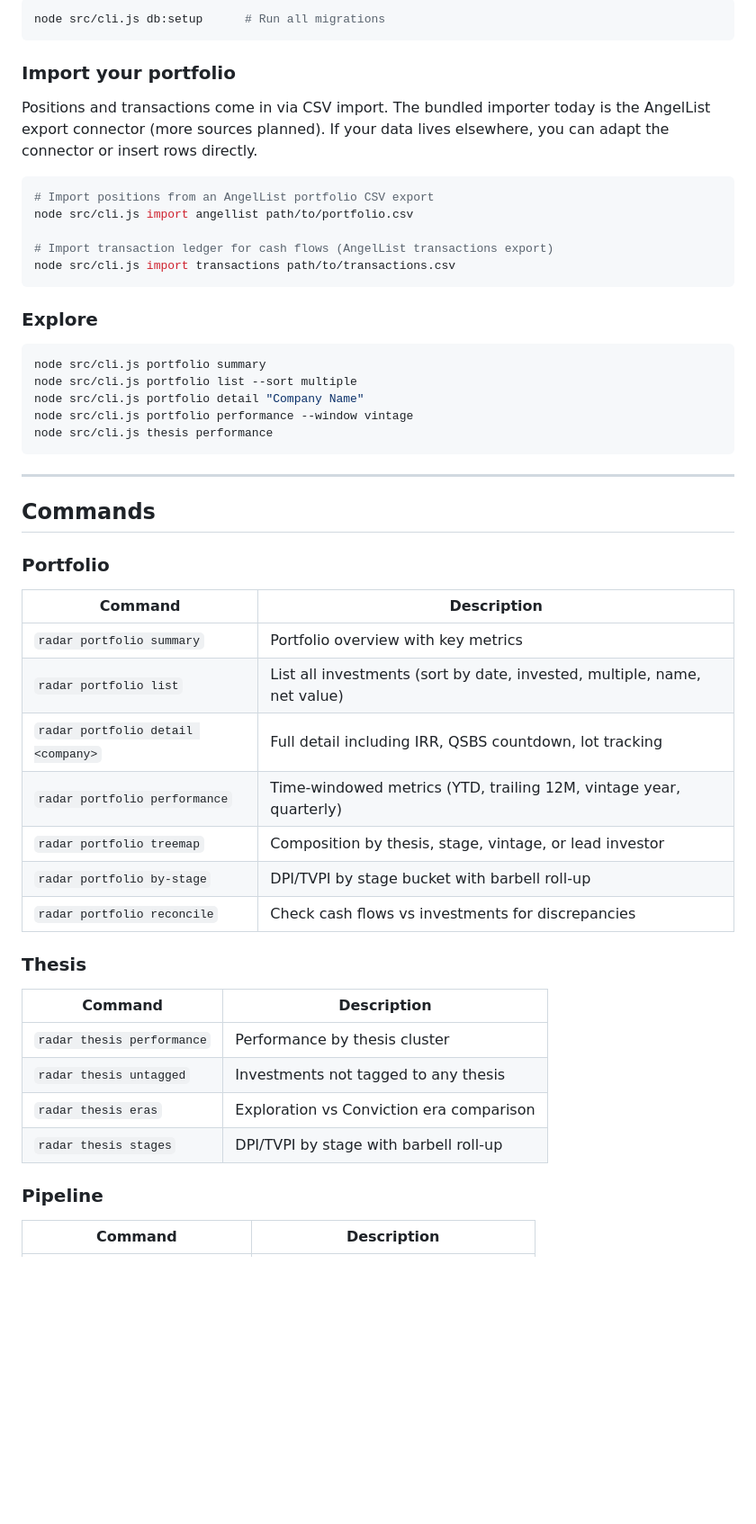
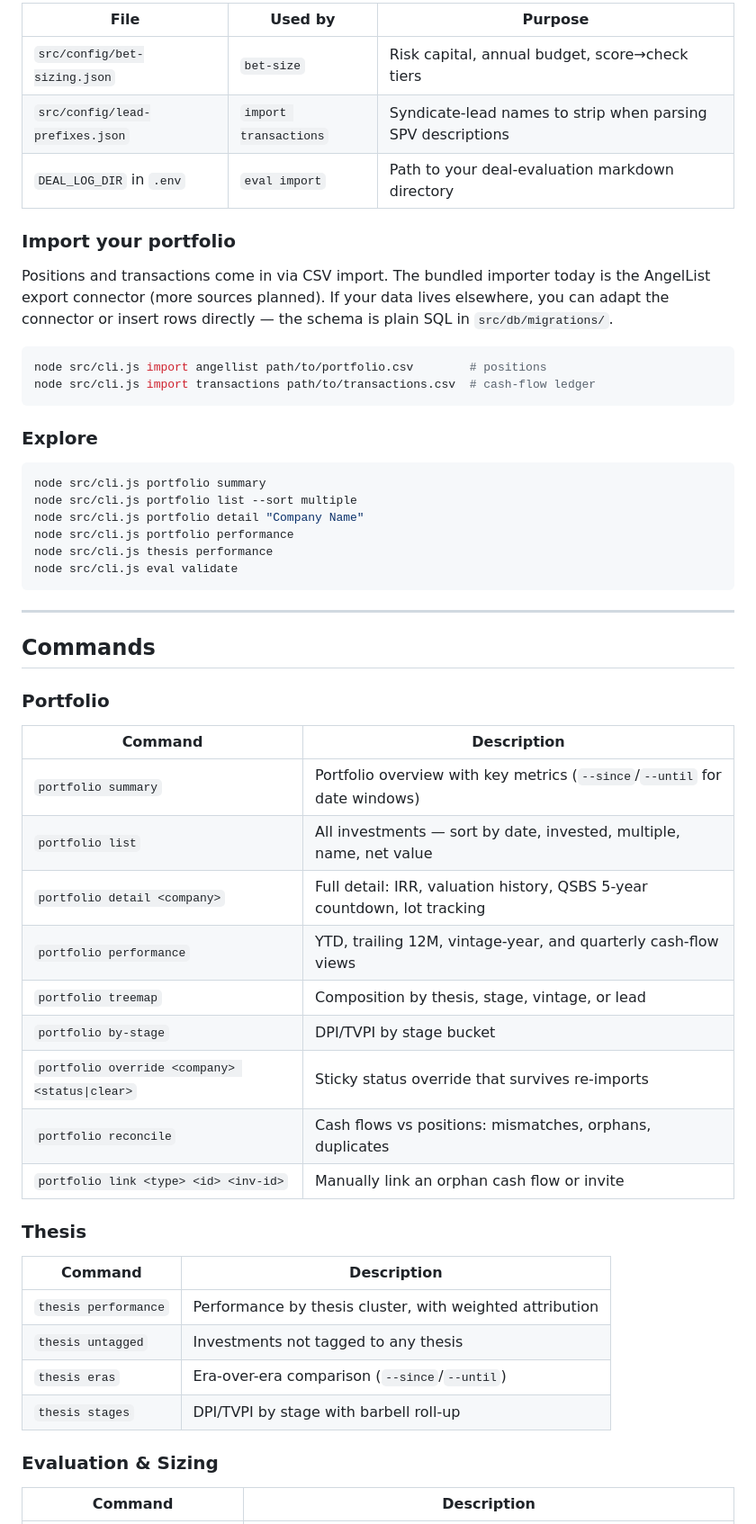
Before and after one commit to ckoglmeier/radar, a Markdown page: README.md, the part around one of its changes. Shown at 90% size. Drawn GitHub-style; blank space fills up the shorter version.

````diff
--- a/README.md
+++ b/README.md
@@ -43,18 +71,17 @@ cp .env.example .env
 
-```bash
-node src/cli.js db:setup      # Run all migrations
-```
+| File | Used by | Purpose |
+|------|---------|---------|
+| `src/config/bet-sizing.json` | `bet-size` | Risk capital, annual budget, score→check tiers |
+| `src/config/lead-prefixes.json` | `import transactions` | Syndicate-lead names to strip when parsing SPV descriptions |
+| `DEAL_LOG_DIR` in `.env` | `eval import` | Path to your deal-evaluation markdown directory |
 
 ### Import your portfolio
 
-Positions and transactions come in via CSV import. The bundled importer today is the AngelList export connector (more sources planned). If your data lives elsewhere, you can adapt the connector or insert rows directly.
+Positions and transactions come in via CSV import. The bundled importer today is the AngelList export connector (more sources planned). If your data lives elsewhere, you can adapt the connector or insert rows directly — the schema is plain SQL in `src/db/migrations/`.
 
 ```bash
-# Import positions from an AngelList portfolio CSV export
-node src/cli.js import angellist path/to/portfolio.csv
-
-# Import transaction ledger for cash flows (AngelList transactions export)
-node src/cli.js import transactions path/to/transactions.csv
+node src/cli.js import angellist path/to/portfolio.csv        # positions
+node src/cli.js import transactions path/to/transactions.csv  # cash-flow ledger
 ```
 
 ### Explore
@@ -63,8 +90,9 @@ node src/cli.js import transactions path/to/transactions.csv
 node src/cli.js portfolio summary
 node src/cli.js portfolio list --sort multiple
 node src/cli.js portfolio detail "Company Name"
-node src/cli.js portfolio performance --window vintage
+node src/cli.js portfolio performance
 node src/cli.js thesis performance
+node src/cli.js eval validate
 ```
 
 ---
@@ -75,24 +103,26 @@ node src/cli.js thesis performance
 
 | Command | Description |
 |---------|-------------|
-| `radar portfolio summary` | Portfolio overview with key metrics |
-| `radar portfolio list` | List all investments (sort by date, invested, multiple, name, net value) |
-| `radar portfolio detail <company>` | Full detail including IRR, QSBS countdown, lot tracking |
-| `radar portfolio performance` | Time-windowed metrics (YTD, trailing 12M, vintage year, quarterly) |
-| `radar portfolio treemap` | Composition by thesis, stage, vintage, or lead investor |
-| `radar portfolio by-stage` | DPI/TVPI by stage bucket with barbell roll-up |
-| `radar portfolio reconcile` | Check cash flows vs investments for discrepancies |
+| `portfolio summary` | Portfolio overview with key metrics (`--since`/`--until` for date windows) |
+| `portfolio list` | All investments — sort by date, invested, multiple, name, net value |
+| `portfolio detail <company>` | Full detail: IRR, valuation history, QSBS 5-year countdown, lot tracking |
+| `portfolio performance` | YTD, trailing 12M, vintage-year, and quarterly cash-flow views |
+| `portfolio treemap` | Composition by thesis, stage, vintage, or lead |
+| `portfolio by-stage` | DPI/TVPI by stage bucket |
+| `portfolio override <company> <status\|clear>` | Sticky status override that survives re-imports |
+| `portfolio reconcile` | Cash flows vs positions: mismatches, orphans, duplicates |
+| `portfolio link <type> <id> <inv-id>` | Manually link an orphan cash flow or invite |
 
 ### Thesis
 
 | Command | Description |
 |---------|-------------|
-| `radar thesis performance` | Performance by thesis cluster |
-| `radar thesis untagged` | Investments not tagged to any thesis |
-| `radar thesis eras` | Exploration vs Conviction era comparison |
-| `radar thesis stages` | DPI/TVPI by stage with barbell roll-up |
+| `thesis performance` | Performance by thesis cluster, with weighted attribution |
+| `thesis untagged` | Investments not tagged to any thesis |
+| `thesis eras` | Era-over-era comparison (`--since`/`--until`) |
+| `thesis stages` | DPI/TVPI by stage with barbell roll-up |
 
-### Pipeline
+### Evaluation & Sizing
 
 | Command | Description |
 |---------|-------------|
````
Also changed, not shown: other parts of README.md (+65 -40 lines).
